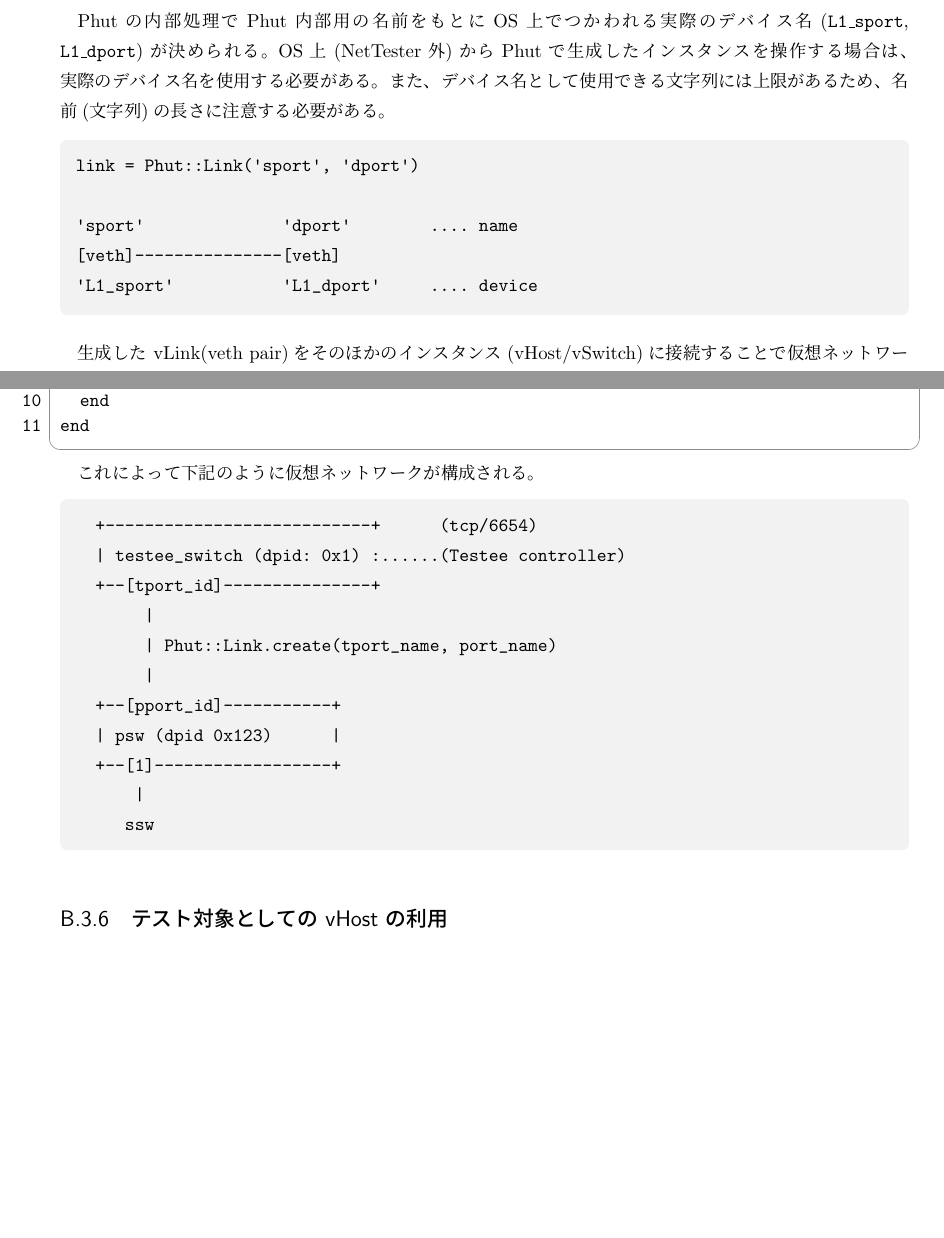
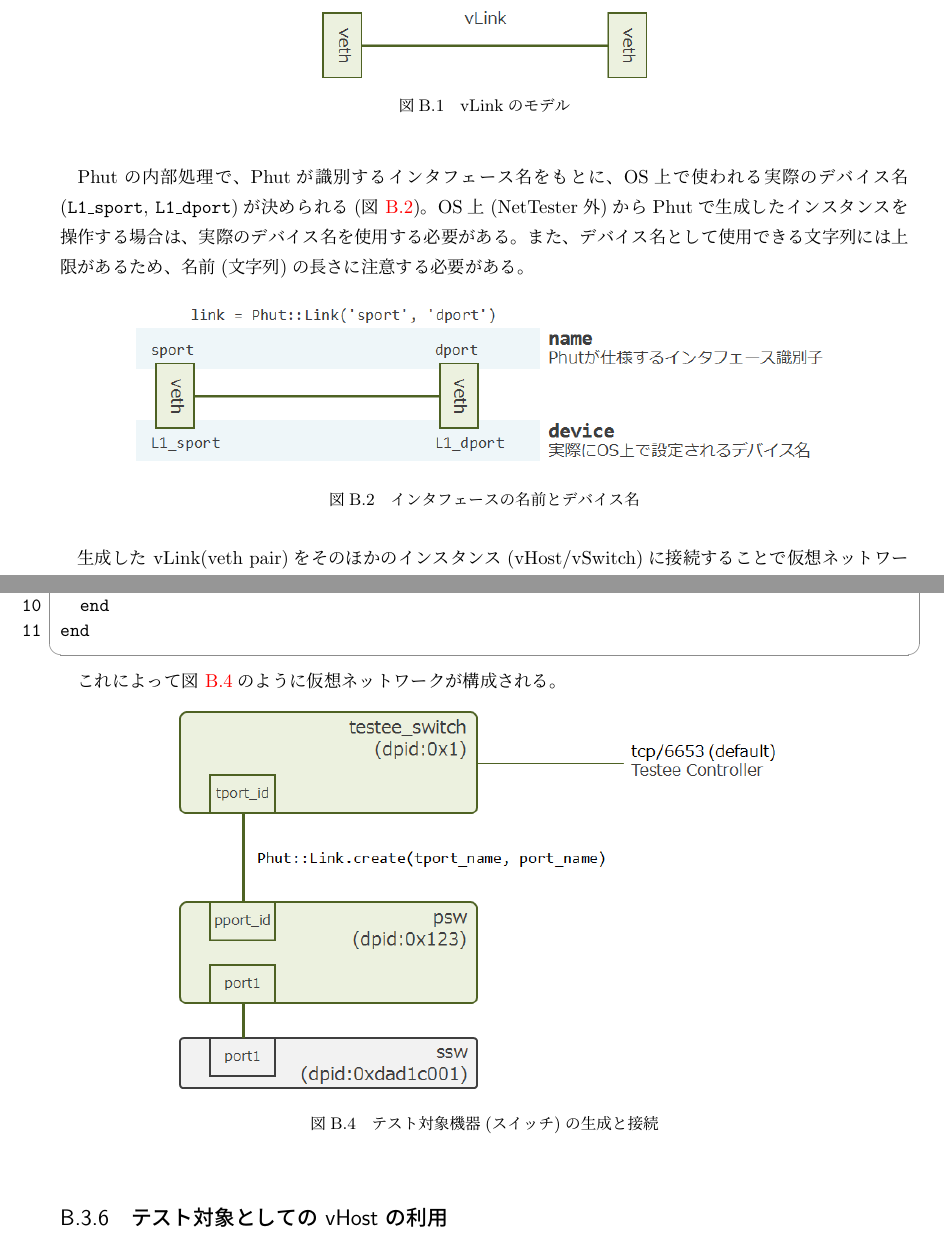
Before and after one commit to net-tester/2016-nwtestsyspj-report, a LaTeX book (main.tex, which reads appendix.tex): two parts of pages 74 and 77 of 80, joined at a grey line, cut at the place of the change, the shorter picture padded with empty space. Compiled offline with upLaTeX and dvipdfmx.

Commit message:
Write appendix and update images.

```diff
--- a/appendix.tex
+++ b/appendix.tex
@@ -279 +279,7 @@ instance = Phut::<class>.find_by('instance_name')
 
+\begin{figure}[h]
+ \centering
+ \includegraphics[scale=0.6]{img/phut-vlink-model.png}
+ \caption{vLinkのモデル}
+ \label{fig:vlink-model}
+\end{figure}
@@ -287,21 +288,19 @@ instance = Phut::<class>.find_by('instance_name')
 る。例えば、\verb|Phut::Link('sport', 'dport')|というコードに対しては、
 \code{sport}, \code{dport}がPhutで扱うための名前となる。
 
-Phutの内部処理でPhut内部用の名前をもとにOS上でつかわれる実際のデバイス名
-(\code{L1\_sport}, \code{L1\_dport})が決められる。OS上(NetTester外)から
-Phutで生成したインスタンスを操作する場合は、実際のデバイス名を使用する必
-要がある。また、デバイス名として使用できる文字列には上限があるため、名前
-(文字列)の長さに注意する必要がある。
+Phutの内部処理で、Phutが識別するインタフェース名をもとに、OS上で使われる
+実際のデバイス名(\code{L1\_sport}, \code{L1\_dport})が決められる
+(\figref{fig:vlink-model2})。OS上(NetTester外)からPhutで生成したインスタ
+ンスを操作する場合は、実際のデバイス名を使用する必要がある。また、デバイ
+ス名として使用できる文字列には上限があるため、名前(文字列)の長さに注意す
+る必要がある。
 
-\begin{textbox}
-\begin{verbatim}
-link = Phut::Link('sport', 'dport')
-
-'sport'              'dport'        .... name
-[veth]---------------[veth]
-'L1_sport'           'L1_dport'     .... device
-\end{verbatim}
-\end{textbox}
+\begin{figure}[h]
+ \centering
+ \includegraphics[scale=0.6]{img/phut-vlink-model2.png}
+ \caption{インタフェースの名前とデバイス名}
+ \label{fig:vlink-model2}
+\end{figure}
 
 生成した vLink(veth pair)をそのほかのインスタンス(vHost/vSwitch)に接続す
 ることで仮想ネットワークを構成する。
@@ -393 +386,0 @@ net\_tester\_steps.rb}}実装の中で、NetTester本体の起動では以下の
- | psw (dpid 0x123)      :..............................,
@@ -449,23 +437,15 @@ Given(/^NetTester 物理スイッチとテスト対象のスイッチを次の
 end
 \end{lstlisting}
 
-これによって下記のように仮想ネットワークが構成される。
+これによって\figref{fig:phut-testee-switch}のように仮想ネットワークが構
+成される。
 
-\begin{textbox}
-\begin{verbatim}
-  +---------------------------+      (tcp/6654)
-  | testee_switch (dpid: 0x1) :......(Testee controller)
-  +--[tport_id]---------------+
-       |
-       | Phut::Link.create(tport_name, port_name)
-       |
-  +--[pport_id]-----------+
-  | psw (dpid 0x123)      |
-  +--[1]------------------+
-      |
-     ssw
-\end{verbatim}
-\end{textbox}
+\begin{figure}[h]
+ \centering
+ \includegraphics[scale=0.6]{img/phut-testee-switch.png}
+ \caption{テスト対象機器(スイッチ)の生成と接続}
+ \label{fig:phut-testee-switch}
+\end{figure}
 
 \subsection{テスト対象としての vHost の利用}
 
@@ -529 +508,2 @@ end
+スト対象ネットワークとして物理スイッチ(\verb|psw|)に接続される。
 
@@ -540 +509,0 @@ Phut::Vhost.create(name: host_name,..., device:link.device(host_name))
-  | psw (dpid 0x123)      |
```
Also changed, not shown: approach.tex (+28 -16 lines), img/desired-cicd-process.png, img/difficulty-of-network-operation.png, img/difficulty-of-network-testing.png, img/phut-psw-ssw-model.png (added), img/phut-testee-host.png (added), img/phut-testee-switch.png (added), img/phut-vlink-model.png (added), img/phut-vlink-model2.png (added), img/poc-env-linkdown.png, img/poc-situation.png, img/test-difference.png, img/test-difference2.png (added), appendix.tex (65 more changed lines).
